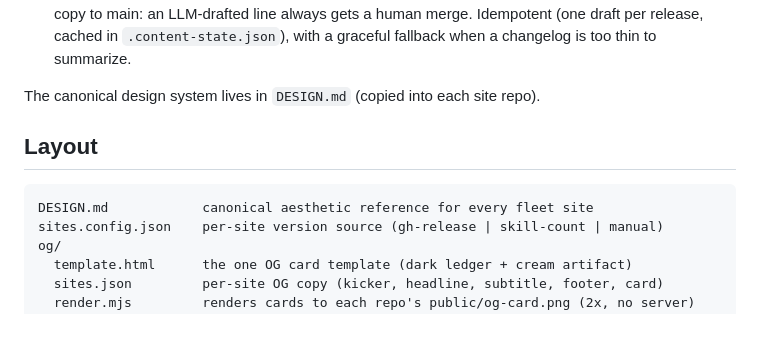
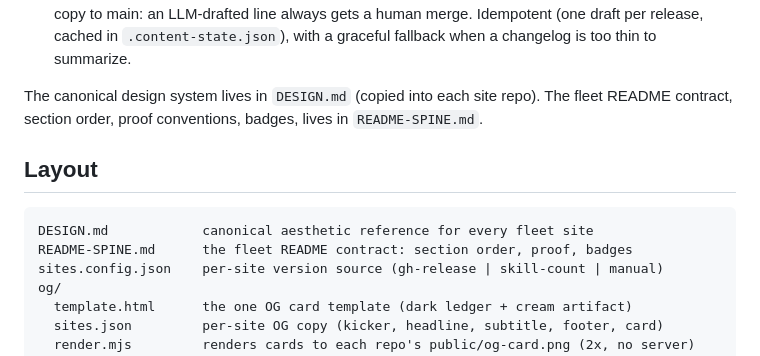
Before and after one commit to escoffier-labs/escoffier-fleet-kit, a Markdown page: README.md, the part around the change. GitHub-like rendering; blank space fills up the shorter version.

Commit message:
docs: add README-SPINE.md, the fleet README contract (#6)

````diff
--- a/README.md
+++ b/README.md
@@ -47,11 +47,14 @@ sites do not drift and do not need a hand-driven LLM session to update.
   fallback when a changelog is too thin to summarize.
 
 The canonical design system lives in `DESIGN.md` (copied into each site repo).
+The fleet README contract, section order, proof conventions, badges, lives in
+`README-SPINE.md`.
 
 ## Layout
 
 ```
 DESIGN.md            canonical aesthetic reference for every fleet site
+README-SPINE.md      the fleet README contract: section order, proof, badges
 sites.config.json    per-site version source (gh-release | skill-count | manual)
 og/
   template.html      the one OG card template (dark ledger + cream artifact)
````
Also changed, not shown: README-SPINE.md (added, +87 -0 lines).
